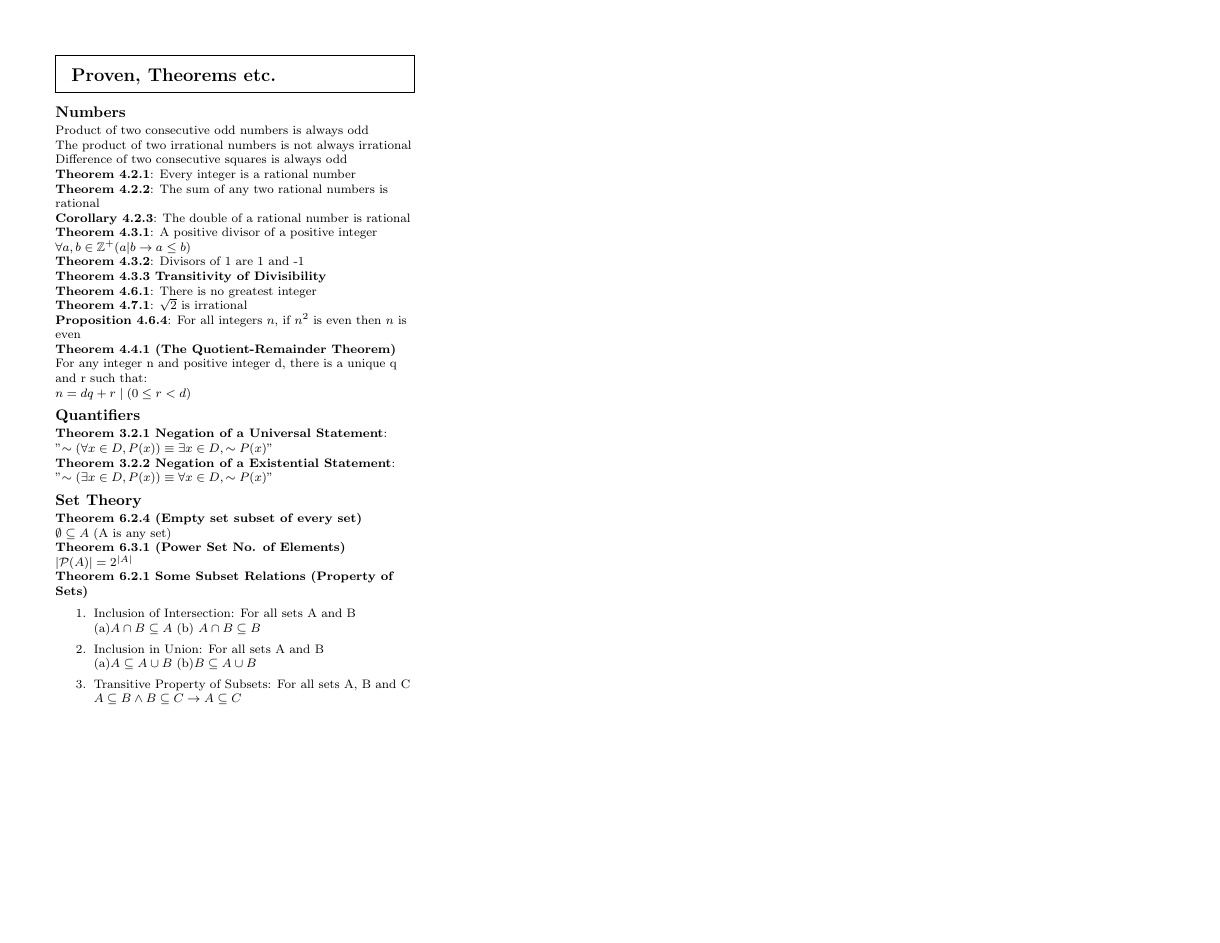
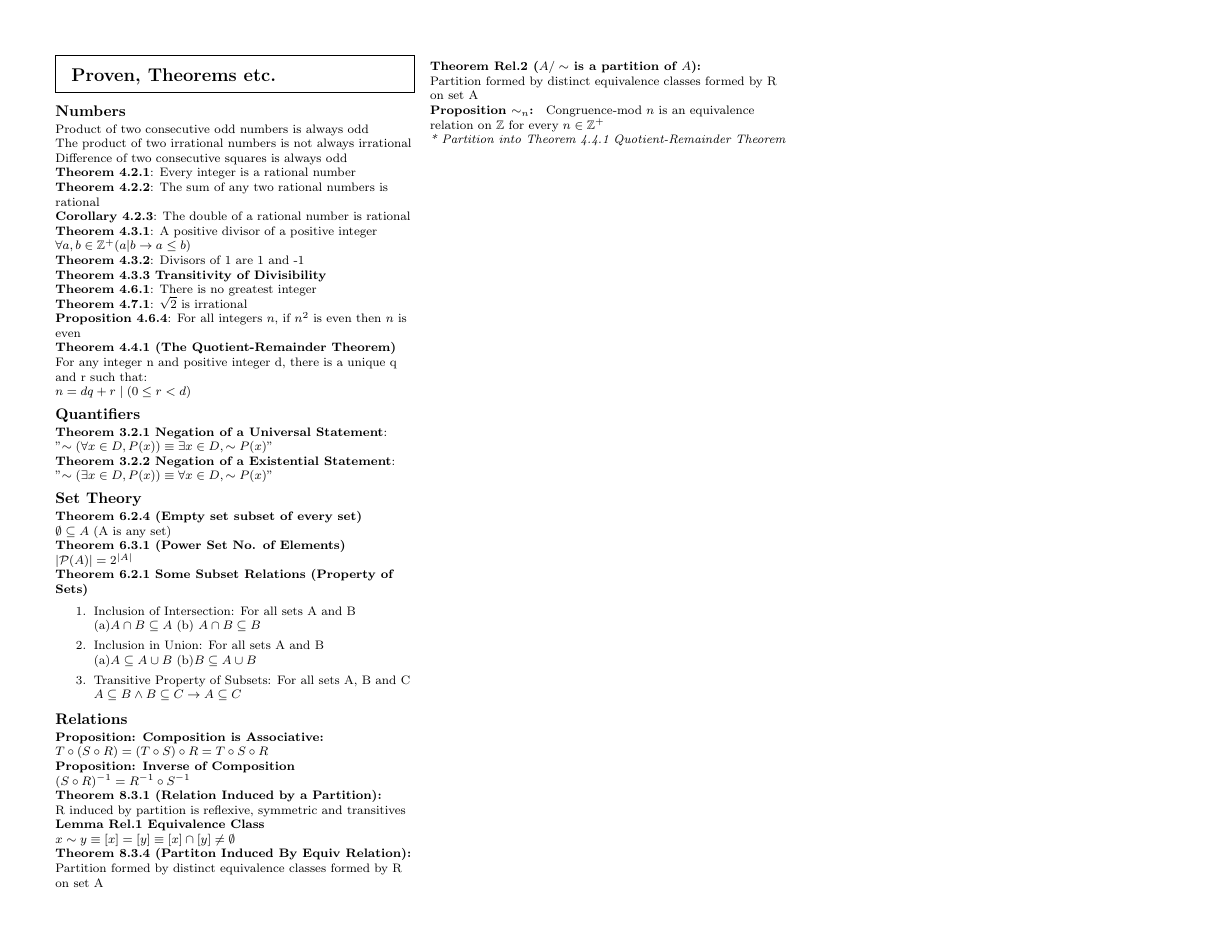
Before and after one commit to jmsandiegoo/nus_cs_cheatsheets, a LaTeX document (cs1231s/cs1231s_midterms_cheatsheet..tex): page 4 of 4 before the commit and page 5 of 5 after it. Compiled offline with pdfLaTeX.

Commit message:
Cheatsheet cs1231s done

```diff
--- a/cs1231s/cs1231s_midterms_cheatsheet..tex
+++ b/cs1231s/cs1231s_midterms_cheatsheet..tex
@@ -463,6 +487,21 @@
         \item Transitive Property of Subsets: For all sets A, B and C \\
               $A \subseteq B \land B \subseteq C \rightarrow A \subseteq C$
     \end{enumerate}
+    \subsection{Relations}
+    \textbf{Proposition: Composition is Associative:} \\
+    $T \circ (S \circ R) = (T \circ S) \circ R = T \circ S \circ R$ \\
+    \textbf{Proposition: Inverse of Composition} \\
+    $(S \circ R)^{-1} = R^{-1} \circ S^{-1}$ \\
+    \textbf{Theorem 8.3.1 (Relation Induced by a Partition):} \\
+    R induced by partition is reflexive, symmetric and transitives \\
+    \textbf{Lemma Rel.1 Equivalence Class} \\
+    $x \sim y \equiv [x] = [y] \equiv [x] \cap [y] \neq \emptyset$ \\
+    \textbf{Theorem 8.3.4 (Partiton Induced By Equiv Relation):} \\
+    Partition formed by distinct equivalence classes formed by R on set A \\
+    \textbf{Theorem Rel.2 ($A /\sim$ is a partition of $A$):} \\
+    Partition formed by distinct equivalence classes formed by R on set A \\
+    \textbf{Proposition ${\sim}_n$: } Congruence-mod $n$ is an equivalence relation on $\mathbb{Z}$ for every $n \in \mathbb{Z}^+$ \\
+    \textit{* Partition into {Theorem 4.4.1 Quotient-Remainder Theorem}} \\
 \end{multicols*}
 
 \end{document}
```
Also changed, not shown: cs1231s/cs1231s_midterms_cheatsheet..pdf, cs1231s/cs1231s_midterms_cheatsheet..tex (26 more changed lines), 5 other files.
